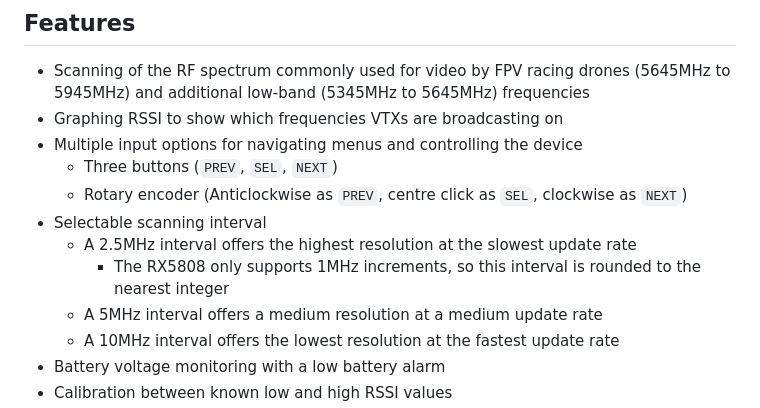
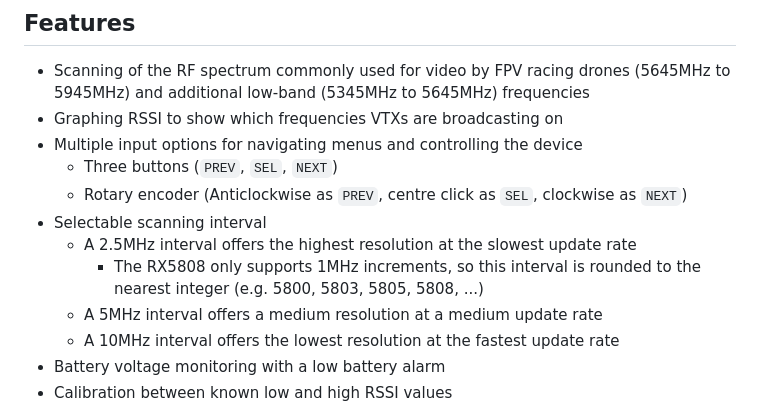
Before and after one commit to odddollar/Hertz-hunter, a Markdown page: README.md, the part around the change. Drawn GitHub-style.

```diff
--- a/README.md
+++ b/README.md
@@ -24,7 +24,7 @@ This project aims to make this useful tool more accessible to pilots and race or
   - Rotary encoder (Anticlockwise as `PREV`, centre click as `SEL`, clockwise as `NEXT`)
 - Selectable scanning interval
   - A 2.5MHz interval offers the highest resolution at the slowest update rate
-    - The RX5808 only supports 1MHz increments, so this interval is rounded to the nearest integer
+    - The RX5808 only supports 1MHz increments, so this interval is rounded to the nearest integer (e.g. 5800, 5803, 5805, 5808, ...)
   - A 5MHz interval offers a medium resolution at a medium update rate
   - A 10MHz interval offers the lowest resolution at the fastest update rate
 - Battery voltage monitoring with a low battery alarm
```
Also changed, not shown: USAGE.md (+5 -1 lines).
